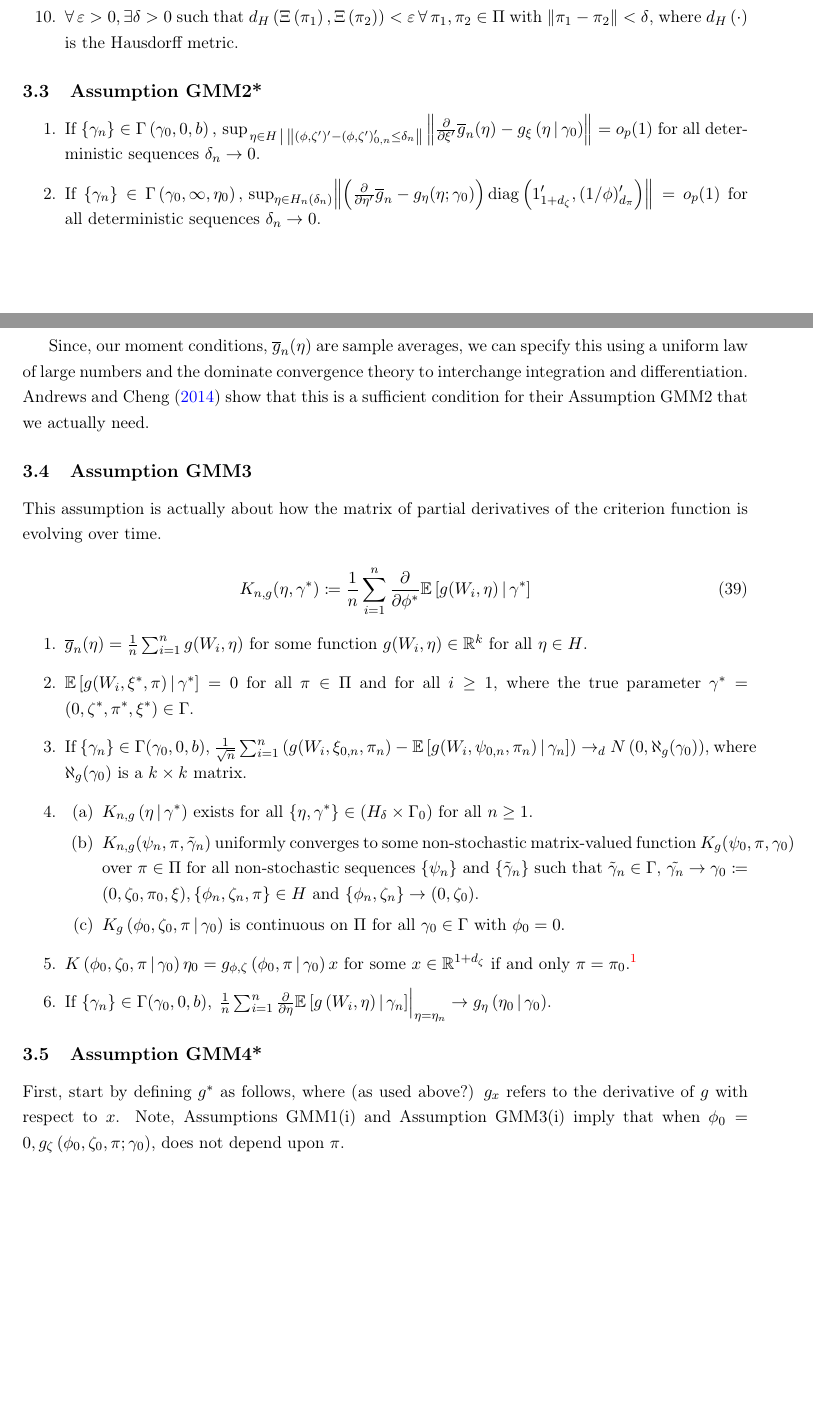
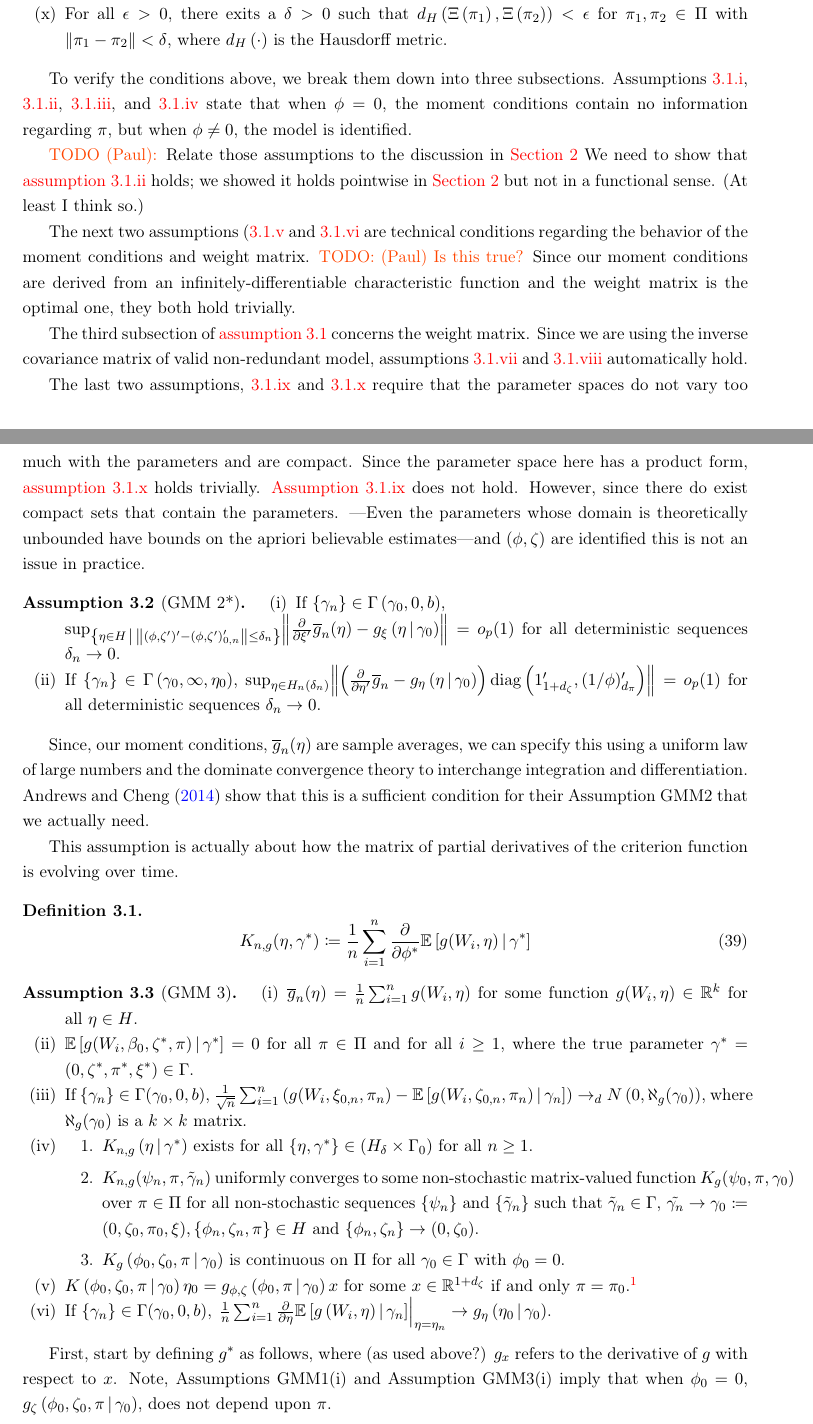
Before and after one commit to sangrey/RiskPriceInference, a LaTeX document (doc/risk_price_inference.tex): two parts of pages 7 and 8 of 9, joined at a grey line, cut so that both start at the same text, the shorter picture padded with empty space. Compiled offline with pdfLaTeX.

Commit message:
Continued working on verifying the assumptions for the wead identification issues.

```diff
--- a/doc/risk_price_inference.tex
+++ b/doc/risk_price_inference.tex
@@ -1,10 +1,11 @@
 \documentclass[11pt]{article}
 \usepackage[utf8]{luainputenc}
 \usepackage[T1]{fontenc}
-\usepackage{amsmath,amsfonts,amssymb}
-\usepackage{mathtools}
+\usepackage{amsmath,amsfonts,amssymb, amsthm}
+\usepackage{mathtools, thmtools}
 \usepackage[onehalfspacing]{setspace}
-\usepackage{xcolor, graphicx}
+\usepackage[x11names]{xcolor}
+\usepackage{graphicx}
 \usepackage[margin=1in]{geometry}
 \usepackage{caption}
 \usepackage[pdfencoding=auto, naturalnames, psdextra, colorlinks, citecolor=blue]{hyperref}
@@ -408,4 +427,0 @@ What is the difference between $g_0\left(\cdot \mvert \gamma_0\right)$ and $g\le
-    \item $\forall \varepsilon > 0, \exists \delta > 0$ such that $d_{H}\left(\Xi \left(\pi_{1}\right), \Xi \left(
-        \pi_{2}\right) \right) < \varepsilon \forall \pi_{1}, \pi_{2}\in \Pi$ with $\norm*{\pi_{1}-\pi_{2}} <
-        \delta$, where $d_{H}\left( \cdot \right) $ is the Hausdorff metric.
-\end{enumerate}
@@ -412,49 +433,85 @@ What is the difference between $g_0\left(\cdot \mvert \gamma_0\right)$ and $g\le
+    \item For all $\epsilon > 0$, there exits a $\delta > 0$ such that $d_{H}\left(\Xi \left(\pi_{1}\right), \Xi
+        \left( \pi_{2}\right) \right) < \epsilon$ for $\pi_{1}, \pi_{2} \in \Pi$ with $\norm*{\pi_{1}-\pi_{2}} <
+        \delta$, where $d_{H}\left( \cdot \right)$ is the Hausdorff metric.
+        \label{ass:GMM1j}
+\end{assumplist}
+\end{assump}
+
+To verify the conditions above, we break them down into three subsections.
+Assumptions \labelcref{ass:GMM1a}, \labelcref{ass:GMM1b}, \labelcref{ass:GMM1c}, and \labelcref{ass:GMM1d}
+state that when $\phi = 0$, the moment conditions contain no information regarding $\pi$, but when $\phi \neq 0$,
+the model is identified.
+
+\orange{TODO (Paul):}
+Relate those assumptions to the discussion in \cref{sec:spectral_GMM}
+We need to show that \cref{ass:GMM1b} holds; we showed it holds pointwise in \cref{sec:spectral_GMM} but not in a
+functional sense. (At least I think so.)
+
+The next two assumptions (\labelcref{ass:GMM1e} and \labelcref{ass:GMM1f} are  technical conditions regarding the
+behavior of the moment conditions and weight matrix.
+\orange{TODO: (Paul) Is this true?}
+Since our moment conditions are derived from an infinitely-differentiable  characteristic function and the weight
+matrix is the optimal one, they both hold trivially.
+
+The third subsection of \cref{ass:GMM1} concerns the weight matrix.
+Since we are using the inverse covariance matrix of valid non-redundant model, assumptions \labelcref{ass:GMM1g}
+and \labelcref{ass:GMM1h} automatically hold.
+
+The last two assumptions, \labelcref{ass:GMM1i} and \labelcref{ass:GMM1j} require that the parameter spaces do not
+vary too much with the parameters and are compact.
+Since the parameter space here has a product form, \cref{ass:GMM1j}  holds trivially.
+\Cref{ass:GMM1i} does not hold.
+However, since there do exist compact sets that contain the parameters.
+---Even the parameters whose domain is theoretically unbounded have bounds on the apriori believable
+estimates---and $(\phi, \zeta)$ are identified this is not an issue in practice.
 
 
 
-\subsection{Assumption GMM2*}
-
-
-\begin{enumerate}
-    \item If $\{\gamma_n\} \in \Gamma\left(\gamma_0, 0, b\right),\, \sup_{\left. \eta \in \Eta \mvert
-        \norm*{(\phi, \zeta')' - (\phi, \zeta')_{0,n}'\leq \delta_n}\right.} \norm*{\frac{\partial}{\partial
-        \xi'} \sampmom(\eta) - \popmom_{\xi}\left(\eta \mvert \gamma_0 \right)} = o_p(1)$  for all deterministic
-        sequences  $\delta_n
-        \to 0$.
-    \item If $\{\gamma_n \} \in \Gamma\left(\gamma_0, \infty, \eta_0\right),\,  \sup_{\eta \in
-        \Eta_{n}(\delta_n)} \norm*{\left(\frac{\partial}{\partial \eta'} \overline{g}_n - g_{\eta}(\eta ;
-        \gamma_0)\right) \diag\left(1_{1+d_\zeta}', (1/\phi)_{d_{\pi}}'\right)}  = o_p(1)$ for all deterministic
-        sequences $\delta_n \to 0$.
-\end{enumerate}
+\begin{assump}[GMM 2*]\label{ass:GMM2}
+\begin{assumplist}
+    \item If $\{\gamma_n\} \in \Gamma\left(\gamma_0, 0, b\right)$, \newline $\sup_{\left\lbrace \eta \in \Eta
+        \mvert \norm*{(\phi, \zeta')' - (\phi, \zeta')_{0,n}'} \leq \delta_n \right\rbrace}
+        \norm*{\frac{\partial}{\partial \xi'} \sampmom(\eta) - \popmom_{\xi}\left(\eta \mvert \gamma_0 \right)} =
+        o_p(1)$  for all deterministic sequences  $\delta_n \to 0$.
+    \item If $\{\gamma_n \} \in \Gamma\left(\gamma_0, \infty, \eta_0\right)$, $\sup_{\eta \in \Eta_{n}(\delta_n)}
+        \norm*{\left(\frac{\partial}{\partial \eta'} \overline{g}_n - g_{\eta}\left(\eta \mvert
+        \gamma_0\right)\right) \diag\left(1_{1+d_\zeta}', (1/\phi)_{d_{\pi}}'\right)}  = o_p(1)$ for all
+        deterministic sequences $\delta_n \to 0$.
+\end{assumplist}
+\end{assump}
 
 Since, our moment conditions, $\sampmom(\eta)$ are sample averages, we can specify this using a uniform
 law of large numbers and the dominate convergence theory to interchange integration and differentiation.
 \textcite{andrewsGmm2014} show that this is a sufficient condition for their Assumption GMM2 that we actually
 need.
 
-
-\subsection{Assumption GMM3}
-
 This assumption is actually about how the matrix of partial derivatives of the criterion function is
 evolving over time.
 
-\begin{equation}
-    K_{n,g}(\eta, \gamma^{*}) \coloneqq  \frac{1}{n} \sum_{i=1}^n \frac{\partial}{\partial \phi^{*}} \E \left[
-    \popmom(W_i, \eta) \mvert \gamma^{*} \right]
-\end{equation}
+\begin{defn}
+    \label{defn:moment_derivative_func}
+    \begin{equation}
+        K_{n,g}(\eta, \gamma^{*}) \coloneqq  \frac{1}{n} \sum_{i=1}^n \frac{\partial}{\partial \phi^{*}} \E \left[
+        \popmom(W_i, \eta) \mvert \gamma^{*} \right]
+    \end{equation}
+\end{defn}
 
 
-
-\begin{enumerate}
+\begin{assump}[GMM 3]\label{ass:GMM3}
+\begin{assumplist}
     \item $\sampmom(\eta) = \frac{1}{n} \sum_{i=1}^n \popmom(W_i, \eta)$  for some function $\popmom(W_i,
         \eta) \in \R^k$ for all $\eta \in \Eta$.
+        \label{ass:GMM3a}
         %Should i \geq 1 be an n \geq 1?
-    \item $\E\left[\popmom(W_i, \xi^{*}, \pi) \mvert \gamma^{*} \right] = 0$ for all $\pi \in \Pi$ and for all $i
-        \geq 1$, where the true parameter $\gamma^{*} = (0,\zeta^{*}, \pi^{*}, \xi^{*}) \in \Gamma$.
+    \item $\E\left[\popmom(W_i, \beta_0, \zeta^{*}, \pi) \mvert \gamma^{*} \right] = 0$ for all $\pi \in \Pi$ and
+        for all $i \geq 1$, where the true parameter $\gamma^{*} = \left(0,\zeta^{*}, \pi^{*}, \xi^{*}
+        \right) \in \Gamma$.
+        \label{ass:GMM3b}
     \item If $\{ \gamma_n \} \in \Gamma(\gamma_0, 0, b)$, $\frac{1}{\sqrt{n}} \sum_{i=1}^n \left(g(W_i,
-        \xi_{0,n}, \pi_n) - \E \left[g(W_i, \psi_{0,n}, \pi_n)\mvert \gamma_n \right]\right)  \dto \N\left(0,
+        \xi_{0,n}, \pi_n) - \E \left[g(W_i, \zeta_{0,n}, \pi_n)\mvert \gamma_n \right]\right)  \dto \N\left(0,
         \aleph_g(\gamma_0)\right)$, where $\aleph_{g}(\gamma_0)$ is a $k \times k$ matrix.
     \item
+        \label{ass:GMM3c}
         \begin{enumerate}
             \item  $K_{n,g}\left(\eta \mvert \gamma^{*}\right)$ exists for all $\{\eta, \gamma^{*} \} \in
                 \left(\Eta_{\delta} \times \Gamma_{0}\right)$ for all $n \geq 1$.
@@ -472,21 +529,18 @@ evolving over time.
             \pi\mvert \gamma_0\right) x$ for some $x \in \R^{1+d_{\zeta}}$ if and only $\pi =
             \pi_0$.\footnote{Since $\dim(\phi) = 1$, we can assume without loss of generality that the $\omega_0$
             from AK equals $1$.}
+        \label{ass:GMM3d}
         \item If $\{ \gamma_n \} \in \Gamma(\gamma_0, 0, b)$, $\left. \frac{1}{n} \sum_{i=1}^n
             \frac{\partial}{\partial \eta}  \E \left[ \popmom\left(W_i, \eta\right ) \mvert \gamma_n \right]
             \right\rvert_{\eta = \eta_n} \to \popmom_{\eta}\left(\eta_0 \mvert \gamma_0\right)$.
-\end{enumerate}
-
-
-
-
-\subsection{Assumption GMM4*}
-
+        \label{ass:GMM3e}
+\end{assumplist}
+\end{assump}
 
 First, start by defining $g^{*}$ as follows, where (as used above?) $g_{x}$ refers to the derivative of $g$ with
 respect to $x$.
-Note, Assumptions GMM1(i) and Assumption GMM3(i) imply that when $\phi_0 = 0, g_{\zeta}\left(\phi_0, \zeta_0,
-\pi ; \gamma_0\right)$, does not depend upon $\pi$.
+Note, Assumptions GMM1(i) and Assumption GMM3(i) imply that when $\phi_0 = 0$, $g_{\zeta}\left(\phi_0, \zeta_0,
+\pi \mvert \gamma_0\right)$, does not depend upon $\pi$.
 
 \begin{equation}
     g_{\phi, \zeta}^{*}\left(\phi_0, \zeta_0, \pi_1, \pi_2 \mvert \gamma_0\right)  =
@@ -500,8 +554,8 @@ Note, Assumptions GMM1(i) and Assumption GMM3(i) imply that when $\phi_0 = 0, g_
     \item $\phi$ is a scalar.
     \item $g_{\phi, \zeta}^{*}\left(\phi_0, \zeta_0, \pi_1, \pi_2 \mvert \gamma_0\right)$ has full column rank.
     \item $\aleph_g(\gamma_0)$ is positive definite $\forall \gamma_0 \in \gamma $ with $\phi_0 = 0$.
-\end{enumerate}
-
+\end{assumplist}
+\end{assump}
 
 
 
```
Also changed, not shown: doc/risk_price_inference.tex (74 more changed lines).
